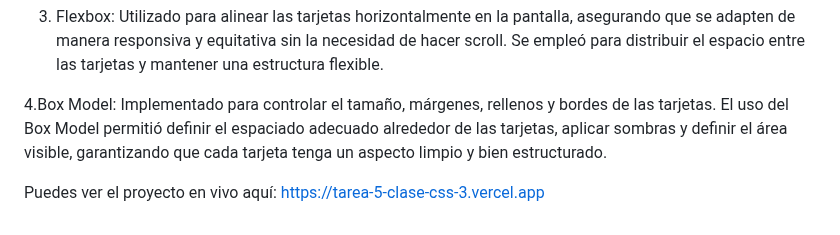
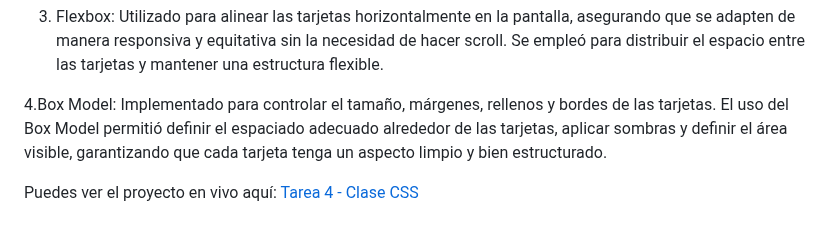
Before and after one commit to vpeinado263/Tarea-5-clase-CSS, a Markdown page: README.md, the part around the change. GitHub-like rendering.

Commit message:
Update README.md
Agregar link modificada

```diff
--- a/README.md
+++ b/README.md
@@ -36,4 +36,4 @@ A lo largo de este proyecto, enfrenté varios desafíos técnicos que me ayudaro
 
 4.Box Model: Implementado para controlar el tamaño, márgenes, rellenos y bordes de las tarjetas. El uso del Box Model permitió definir el espaciado adecuado alrededor de las tarjetas, aplicar sombras y definir el área visible, garantizando que cada tarjeta tenga un aspecto limpio y bien estructurado.
 
-Puedes ver el proyecto en vivo aquí: https://tarea-5-clase-css-3.vercel.app
+Puedes ver el proyecto en vivo aquí: [Tarea 4 - Clase CSS](https://tarea-5-clase-css.vercel.app/)
```
